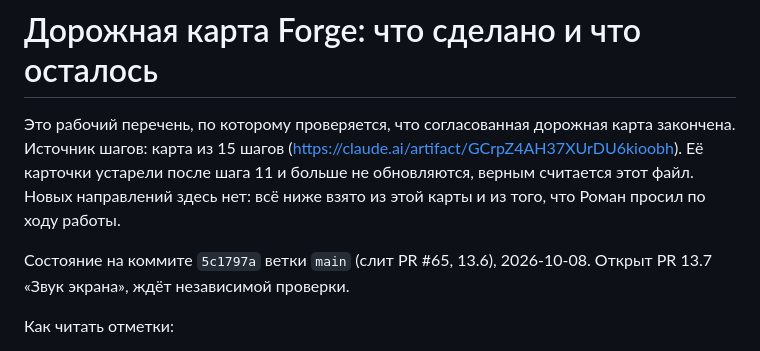
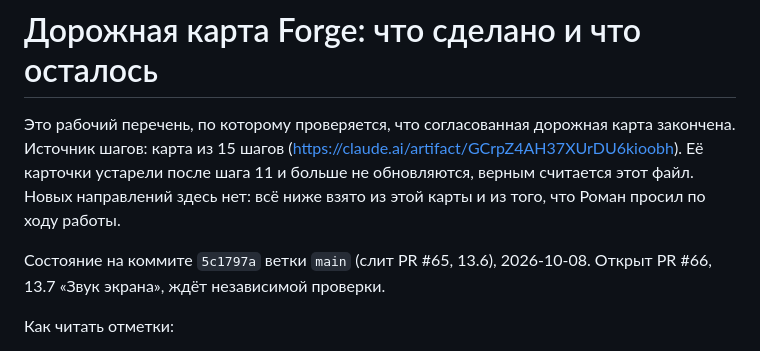
Before and after one commit to Taimurodo-RT/ForgeGameEditor, a Markdown page: docs/roadmap.md, the part around one of its changes. Drawn GitHub-style.

Commit message:
13.7: номер PR в roadmap
Co-Authored-By: Claude Opus 5.5 (1M context) <noreply@anthropic.com>
Claude-Session: https://claude.ai/code/session_017twoejACzUHoydpHfsEq2Y

```diff
--- a/docs/roadmap.md
+++ b/docs/roadmap.md
@@ -8,7 +8,7 @@
 просил по ходу работы.
 
 Состояние на коммите `5c1797a` ветки `main` (слит PR #65, 13.6), 2026-10-08.
-Открыт PR 13.7 «Звук экрана», ждёт независимой проверки.
+Открыт PR #66, 13.7 «Звук экрана», ждёт независимой проверки.
 
 Как читать отметки:
 
```
Also changed, not shown: other parts of docs/roadmap.md (+1 -1 lines).
